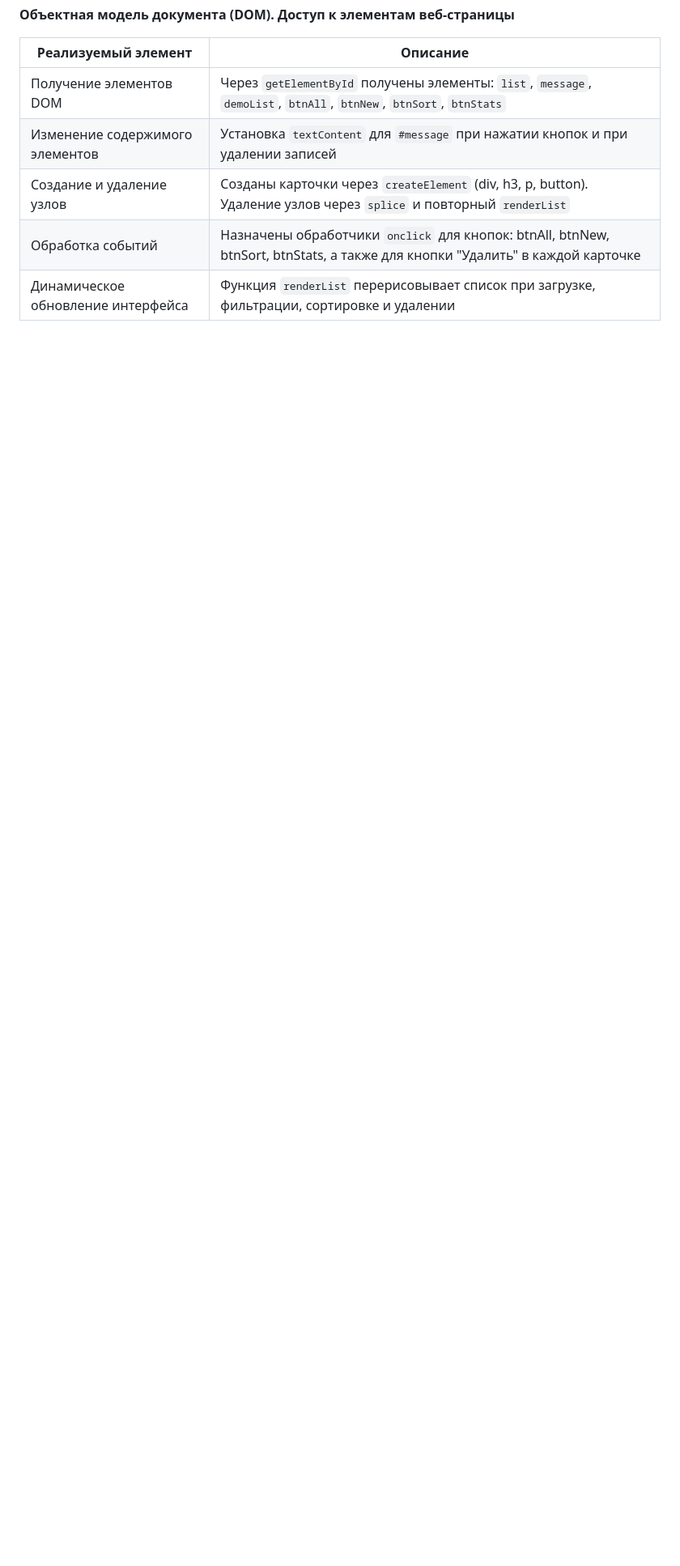
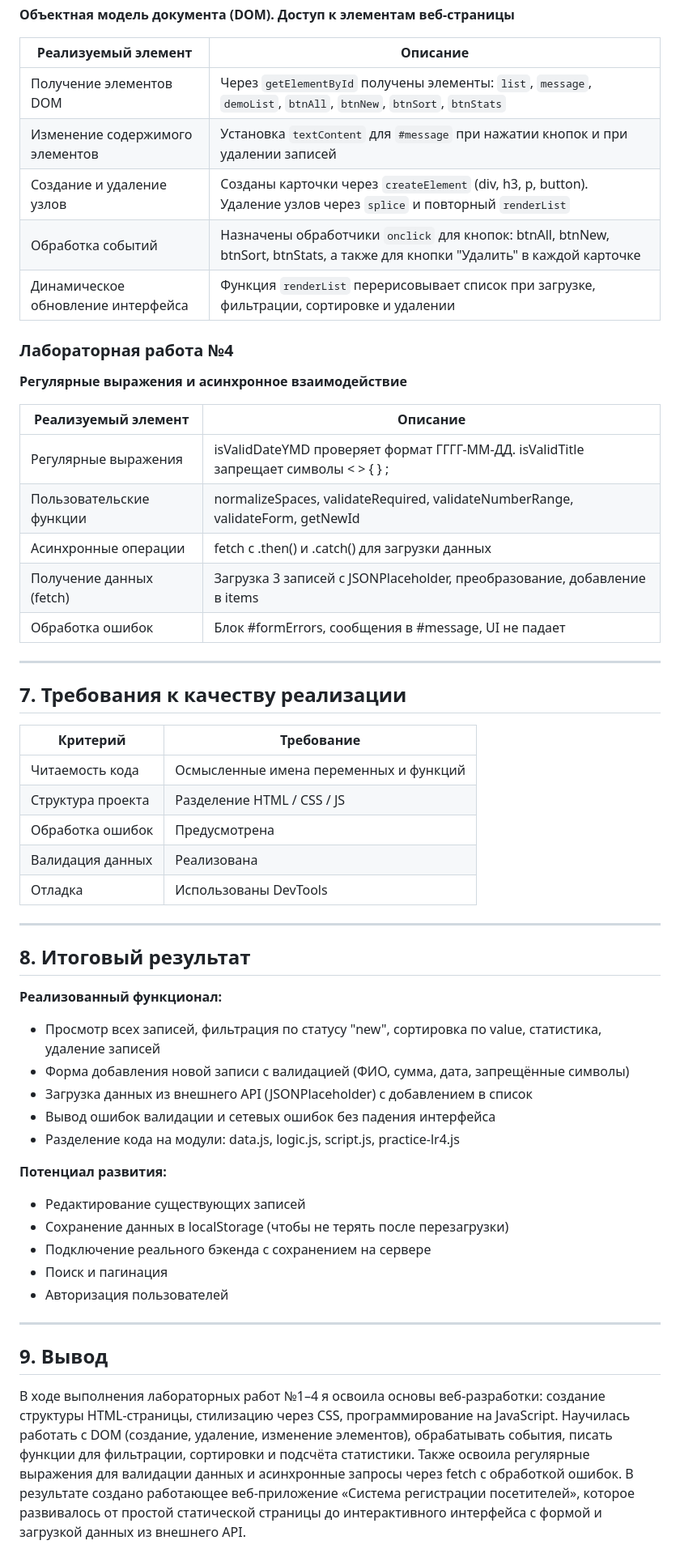
Before and after one commit to ElitaVita/web-app-js, a Markdown page: passport.md, the part around the change. Shown at 81% size. Rendered like a GitHub page; blank space fills up the shorter version.

Commit message:
Доделан паспорт

```diff
--- a/passport.md
+++ b/passport.md
@@ -87,3 +87,52 @@
 | Создание и удаление узлов | Созданы карточки через `createElement` (div, h3, p, button). Удаление узлов через `splice` и повторный `renderList` |
 | Обработка событий | Назначены обработчики `onclick` для кнопок: btnAll, btnNew, btnSort, btnStats, а также для кнопки "Удалить" в каждой карточке |
 | Динамическое обновление интерфейса | Функция `renderList` перерисовывает список при загрузке, фильтрации, сортировке и удалении |
+
+### Лабораторная работа №4
+
+**Регулярные выражения и асинхронное взаимодействие**
+
+| Реализуемый элемент      | Описание |
+| ------------------------ | -------- |
+| Регулярные выражения     | isValidDateYMD проверяет формат ГГГГ-ММ-ДД. isValidTitle запрещает символы < > { } ; |
+| Пользовательские функции | normalizeSpaces, validateRequired, validateNumberRange, validateForm, getNewId |
+| Асинхронные операции     | fetch с .then() и .catch() для загрузки данных |
+| Получение данных (fetch) | Загрузка 3 записей с JSONPlaceholder, преобразование, добавление в items |
+| Обработка ошибок         | Блок #formErrors, сообщения в #message, UI не падает |
+
+
+---
+
+## 7. Требования к качеству реализации
+
+| Критерий | Требование |
+|--------|------------|
+| Читаемость кода | Осмысленные имена переменных и функций |
+| Структура проекта | Разделение HTML / CSS / JS |
+| Обработка ошибок | Предусмотрена |
+| Валидация данных | Реализована |
+| Отладка | Использованы DevTools |
+
+---
+
+## 8. Итоговый результат
+
+**Реализованный функционал:**
+- Просмотр всех записей, фильтрация по статусу "new", сортировка по value, статистика, удаление записей
+- Форма добавления новой записи с валидацией (ФИО, сумма, дата, запрещённые символы)
+- Загрузка данных из внешнего API (JSONPlaceholder) с добавлением в список
+- Вывод ошибок валидации и сетевых ошибок без падения интерфейса
+- Разделение кода на модули: data.js, logic.js, script.js, practice-lr4.js
+
+**Потенциал развития:**
+- Редактирование существующих записей
+- Сохранение данных в localStorage (чтобы не терять после перезагрузки)
+- Подключение реального бэкенда с сохранением на сервере
+- Поиск и пагинация
+- Авторизация пользователей
+
+---
+
+## 9. Вывод
+
+В ходе выполнения лабораторных работ №1–4 я освоила основы веб-разработки: создание структуры HTML-страницы, стилизацию через CSS, программирование на JavaScript. Научилась работать с DOM (создание, удаление, изменение элементов), обрабатывать события, писать функции для фильтрации, сортировки и подсчёта статистики. Также освоила регулярные выражения для валидации данных и асинхронные запросы через fetch с обработкой ошибок. В результате создано работающее веб-приложение «Система регистрации посетителей», которое развивалось от простой статической страницы до интерактивного интерфейса с формой и загрузкой данных из внешнего API.
```
